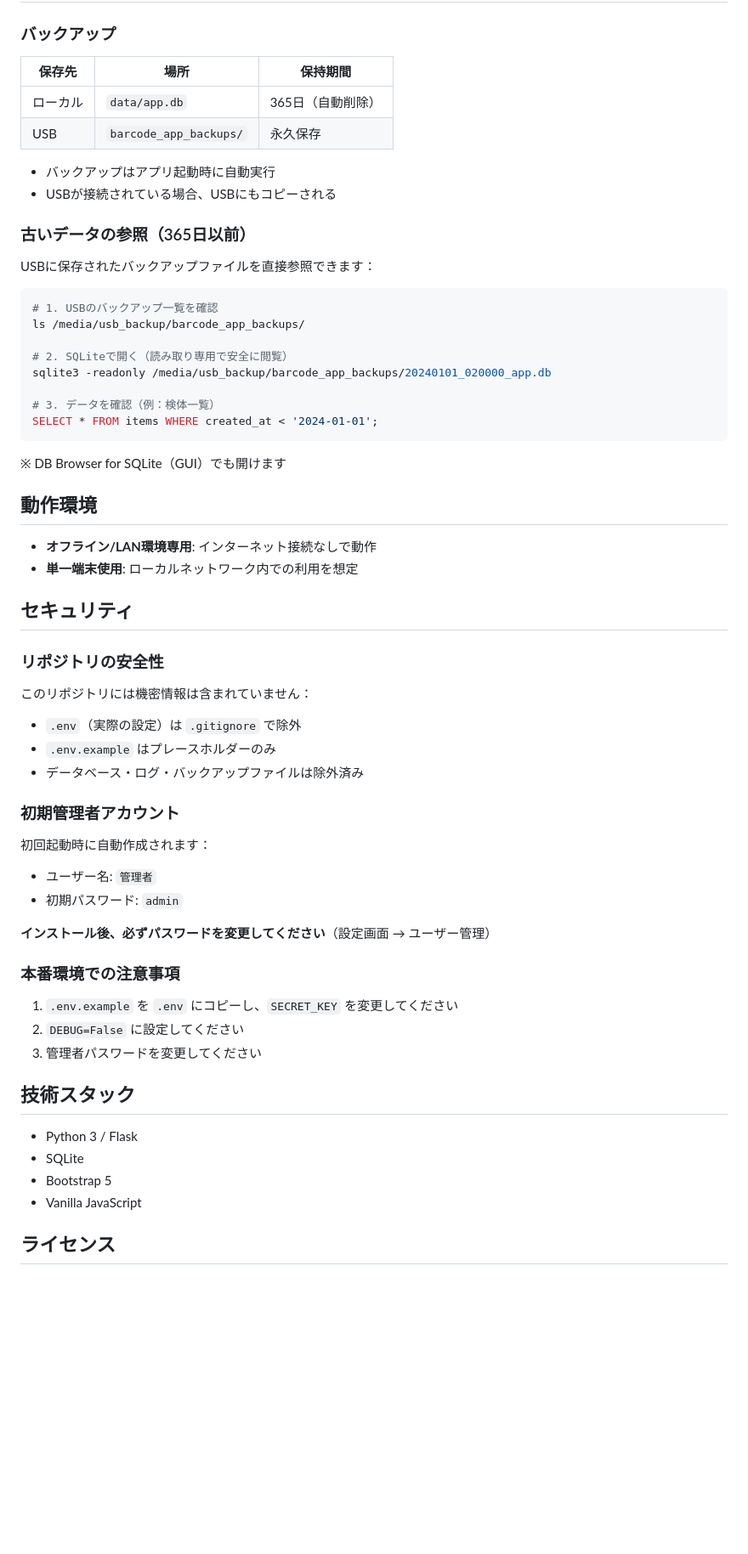
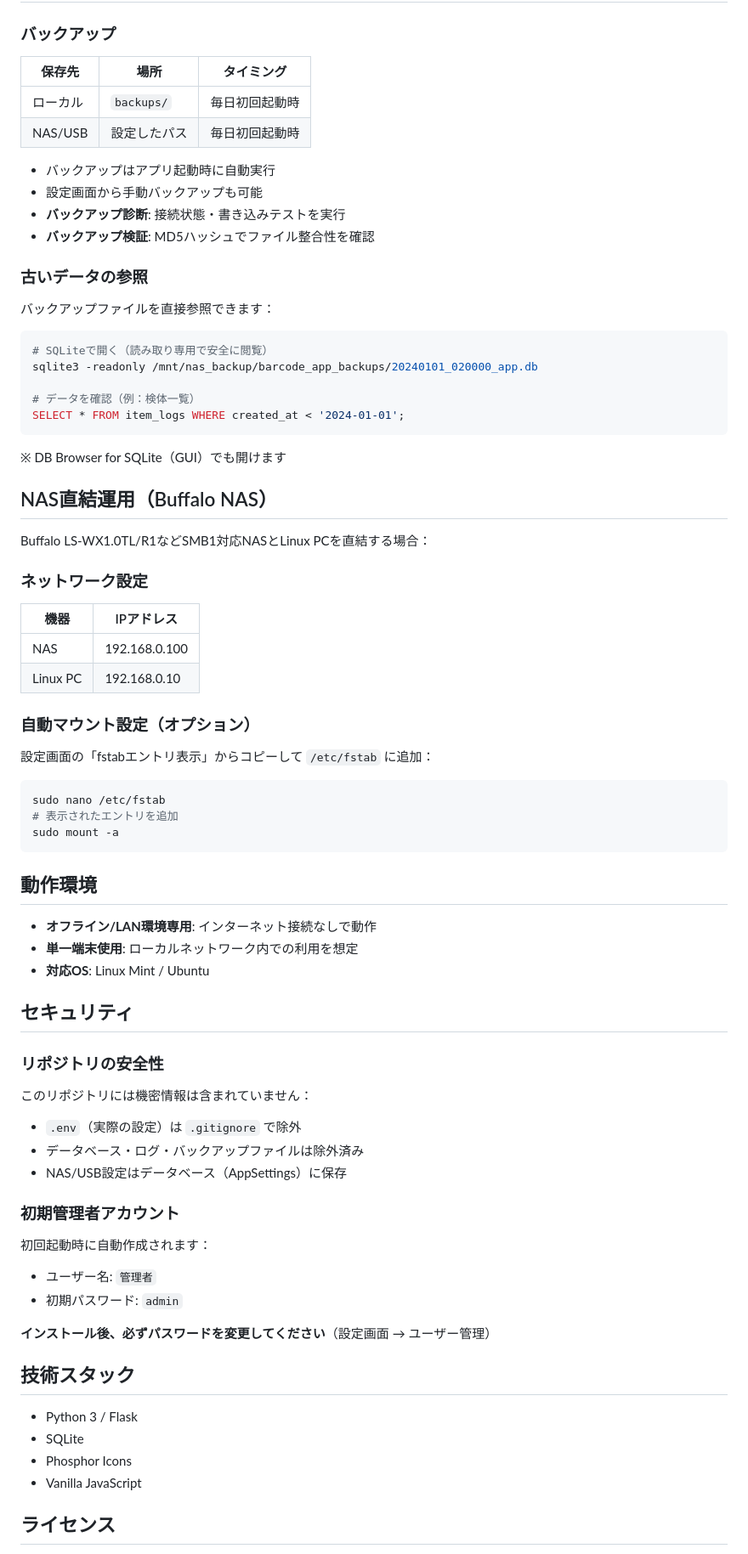
Before and after one commit to matdonaruno/patho-record, a Markdown page: README.md, the part around one of its changes. Shown at 85% size. Drawn GitHub-style; blank space fills up the shorter version.

Commit message:
docs: READMEを更新 - UI設定・NAS直結運用手順を追加
- USB/NASバックアップ切替機能を追記
- 初期設定手順（管理画面からのバックアップ設定）を追加
- Buffalo NAS直結運用のネットワーク設定を追加
- バックアップ診断・検証機能を追記
- .env編集不要であることを明記

🤖 Generated with [Claude Code](https://claude.com/claude-code)

Co-Authored-By: Claude Opus 4.5 <noreply@anthropic.com>

````diff
--- a/README.md
+++ b/README.md
@@ -52,35 +87,55 @@ git pull origin main
 
 ### バックアップ
 
-| 保存先 | 場所 | 保持期間 |
-|--------|------|----------|
-| ローカル | `data/app.db` | 365日（自動削除） |
-| USB | `barcode_app_backups/` | 永久保存 |
+| 保存先 | 場所 | タイミング |
+|--------|------|------------|
+| ローカル | `backups/` | 毎日初回起動時 |
+| NAS/USB | 設定したパス | 毎日初回起動時 |
 
 - バックアップはアプリ起動時に自動実行
-- USBが接続されている場合、USBにもコピーされる
+- 設定画面から手動バックアップも可能
+- **バックアップ診断**: 接続状態・書き込みテストを実行
+- **バックアップ検証**: MD5ハッシュでファイル整合性を確認
 
-### 古いデータの参照（365日以前）
+### 古いデータの参照
 
-USBに保存されたバックアップファイルを直接参照できます：
+バックアップファイルを直接参照できます：
 
 ```bash
-# 1. USBのバックアップ一覧を確認
-ls /media/usb_backup/barcode_app_backups/
+# SQLiteで開く（読み取り専用で安全に閲覧）
+sqlite3 -readonly /mnt/nas_backup/barcode_app_backups/20240101_020000_app.db
 
-# 2. SQLiteで開く（読み取り専用で安全に閲覧）
-sqlite3 -readonly /media/usb_backup/barcode_app_backups/20240101_020000_app.db
-
-# 3. データを確認（例：検体一覧）
-SELECT * FROM items WHERE created_at < '2024-01-01';
+# データを確認（例：検体一覧）
+SELECT * FROM item_logs WHERE created_at < '2024-01-01';
 ```
 
 ※ DB Browser for SQLite（GUI）でも開けます
+
+## NAS直結運用（Buffalo NAS）
+
+Buffalo LS-WX1.0TL/R1などSMB1対応NASとLinux PCを直結する場合：
+
+### ネットワーク設定
+| 機器 | IPアドレス |
+|------|-----------|
+| NAS | 192.168.0.100 |
+| Linux PC | 192.168.0.10 |
+
+### 自動マウント設定（オプション）
+
+設定画面の「fstabエントリ表示」からコピーして `/etc/fstab` に追加：
+
+```bash
+sudo nano /etc/fstab
+# 表示されたエントリを追加
+sudo mount -a
+```
 
 ## 動作環境
 
 - **オフライン/LAN環境専用**: インターネット接続なしで動作
 - **単一端末使用**: ローカルネットワーク内での利用を想定
+- **対応OS**: Linux Mint / Ubuntu
 
 ## セキュリティ
 
@@ -89,8 +144,8 @@ SELECT * FROM items WHERE created_at < '2024-01-01';
 このリポジトリには機密情報は含まれていません：
 
 - `.env`（実際の設定）は `.gitignore` で除外
-- `.env.example` はプレースホルダーのみ
 - データベース・ログ・バックアップファイルは除外済み
+- NAS/USB設定はデータベース（AppSettings）に保存
 
 ### 初期管理者アカウント
 
@@ -101,17 +156,11 @@ SELECT * FROM items WHERE created_at < '2024-01-01';
 
 **インストール後、必ずパスワードを変更してください**（設定画面 → ユーザー管理）
 
-### 本番環境での注意事項
-
-1. `.env.example` を `.env` にコピーし、`SECRET_KEY` を変更してください
-2. `DEBUG=False` に設定してください
-3. 管理者パスワードを変更してください
-
 ## 技術スタック
 
 - Python 3 / Flask
 - SQLite
-- Bootstrap 5
+- Phosphor Icons
 - Vanilla JavaScript
 
 ## ライセンス
````
Also changed, not shown: other parts of README.md (+35 -0 lines).
